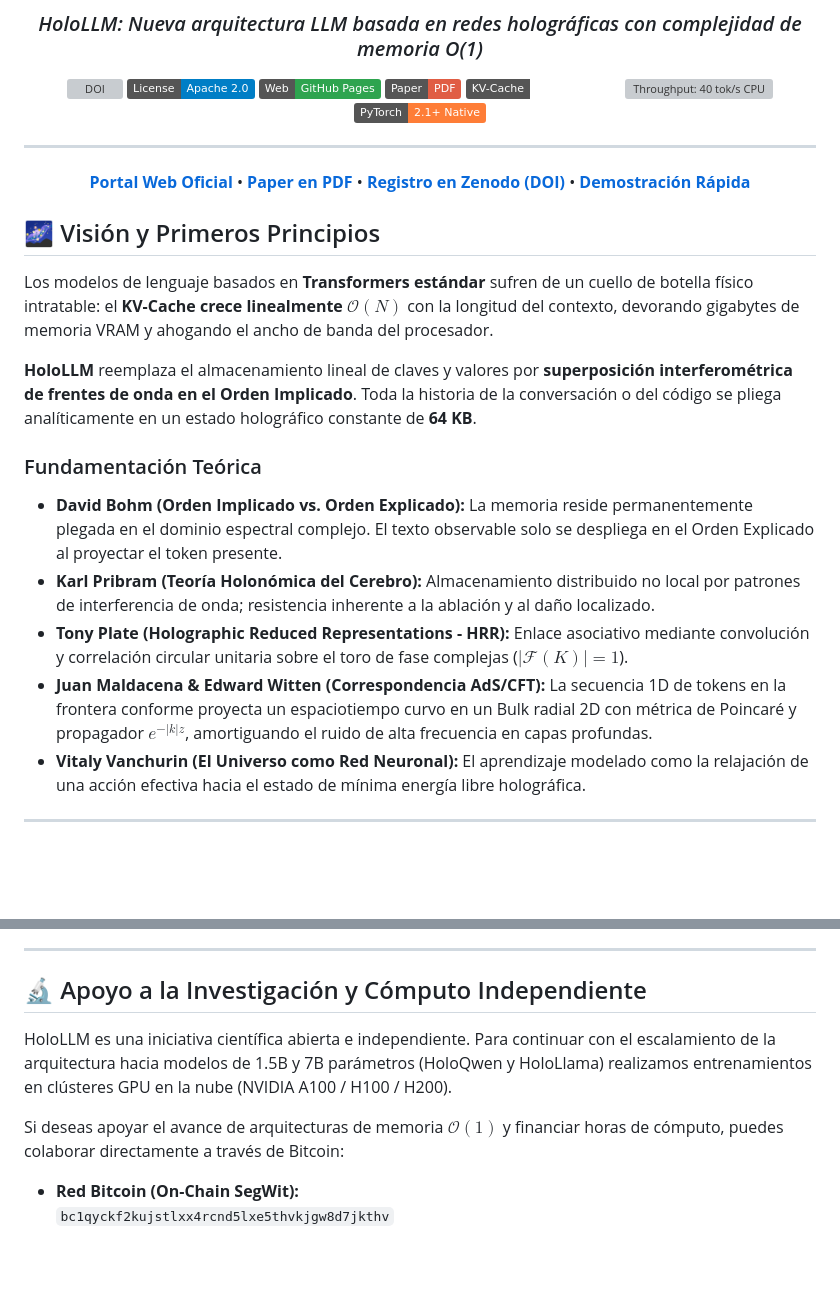
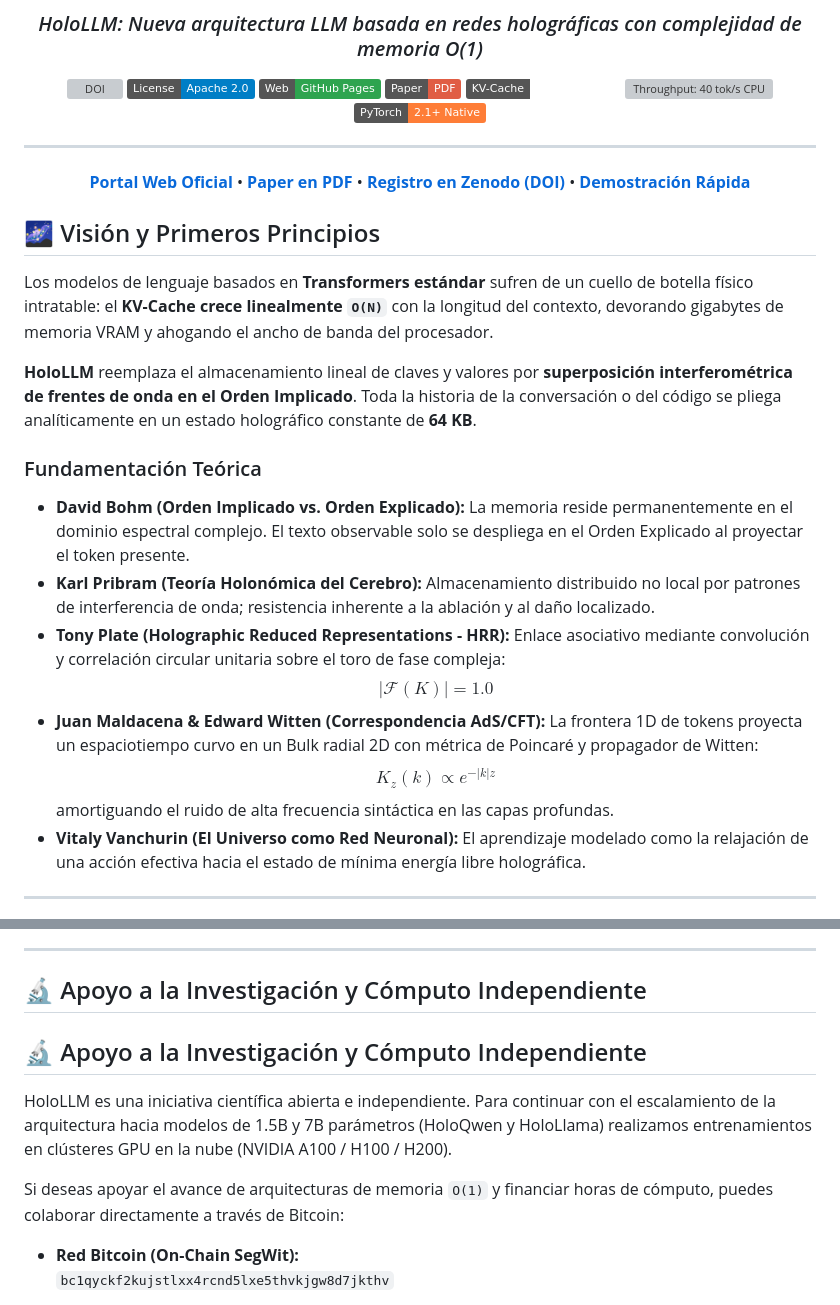
Before and after one commit to MRCSIBR/HoloLLM, a Markdown page: README.md, 2 parts joined by grey strips. Rendered like a GitHub page; badges without logos; blank space fills up the shorter version; grey boxes are pictures that could not be loaded.

Commit message:
style(readme): fix math rendering and alignment for GitHub markdown

```diff
--- a/README.md
+++ b/README.md
@@ -31,15 +31,18 @@
 
 ## 🌌 Visión y Primeros Principios
 
-Los modelos de lenguaje basados en **Transformers estándar** sufren de un cuello de botella físico intratable: el **KV-Cache crece linealmente $\mathcal{O}(N)$** con la longitud del contexto, devorando gigabytes de memoria VRAM y ahogando el ancho de banda del procesador.
+Los modelos de lenguaje basados en **Transformers estándar** sufren de un cuello de botella físico intratable: el **KV-Cache crece linealmente `O(N)`** con la longitud del contexto, devorando gigabytes de memoria VRAM y ahogando el ancho de banda del procesador.
 
 **HoloLLM** reemplaza el almacenamiento lineal de claves y valores por **superposición interferométrica de frentes de onda en el Orden Implicado**. Toda la historia de la conversación o del código se pliega analíticamente en un estado holográfico constante de **64 KB**.
 
 ### Fundamentación Teórica
-- **David Bohm (Orden Implicado vs. Orden Explicado):** La memoria reside permanentemente plegada en el dominio espectral complejo. El texto observable solo se despliega en el Orden Explicado al proyectar el token presente.
+- **David Bohm (Orden Implicado vs. Orden Explicado):** La memoria reside permanentemente en el dominio espectral complejo. El texto observable solo se despliega en el Orden Explicado al proyectar el token presente.
 - **Karl Pribram (Teoría Holonómica del Cerebro):** Almacenamiento distribuido no local por patrones de interferencia de onda; resistencia inherente a la ablación y al daño localizado.
-- **Tony Plate (Holographic Reduced Representations - HRR):** Enlace asociativo mediante convolución y correlación circular unitaria sobre el toro de fase complejas ($|\mathcal{F}(K)| = 1$).
-- **Juan Maldacena & Edward Witten (Correspondencia AdS/CFT):** La secuencia 1D de tokens en la frontera conforme proyecta un espaciotiempo curvo en un Bulk radial 2D con métrica de Poincaré y propagador $e^{-|k|z}$, amortiguando el ruido de alta frecuencia en capas profundas.
+- **Tony Plate (Holographic Reduced Representations - HRR):** Enlace asociativo mediante convolución y correlación circular unitaria sobre el toro de fase compleja:
+  $$|\mathcal{F}(K)| = 1.0$$
+- **Juan Maldacena & Edward Witten (Correspondencia AdS/CFT):** La frontera 1D de tokens proyecta un espaciotiempo curvo en un Bulk radial 2D con métrica de Poincaré y propagador de Witten:
+  $$K_z(k) \propto e^{-|k|z}$$
+  amortiguando el ruido de alta frecuencia sintáctica en las capas profundas.
 - **Vitaly Vanchurin (El Universo como Red Neuronal):** El aprendizaje modelado como la relajación de una acción efectiva hacia el estado de mínima energía libre holográfica.
 
 ---
@@ -163,9 +166,11 @@ Si utilizas esta arquitectura o sus fundamentos en tu investigación, por favor
 
 ## 🔬 Apoyo a la Investigación y Cómputo Independiente
 
+## 🔬 Apoyo a la Investigación y Cómputo Independiente
+
 HoloLLM es una iniciativa científica abierta e independiente. Para continuar con el escalamiento de la arquitectura hacia modelos de 1.5B y 7B parámetros (HoloQwen y HoloLlama) realizamos entrenamientos en clústeres GPU en la nube (NVIDIA A100 / H100 / H200).
 
-Si deseas apoyar el avance de arquitecturas de memoria $\mathcal{O}(1)$ y financiar horas de cómputo, puedes colaborar directamente a través de Bitcoin:
+Si deseas apoyar el avance de arquitecturas de memoria `O(1)` y financiar horas de cómputo, puedes colaborar directamente a través de Bitcoin:
 
 - **Red Bitcoin (On-Chain SegWit):**
   `bc1qyckf2kujstlxx4rcnd5lxe5thvkjgw8d7jkthv`
```
Also changed, not shown: other parts of README.md (+1 -1 lines).
